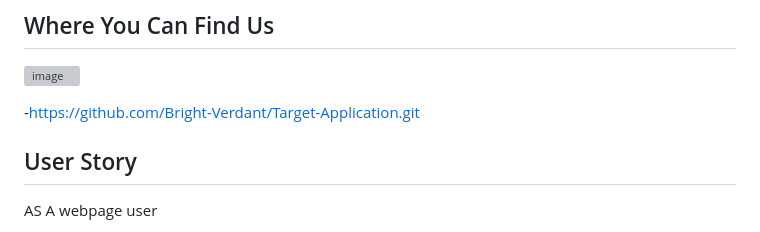
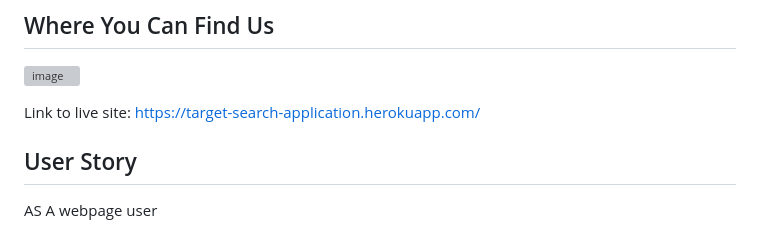
Before and after one commit to Bright-Verdant/Target-Application, a Markdown page: README.md, the part around the change. Drawn GitHub-style; grey boxes are pictures that could not be loaded.

Commit message:
Update README.md
-Added live site link

```diff
--- a/README.md
+++ b/README.md
@@ -9,7 +9,8 @@
 
 
 
--https://github.com/Bright-Verdant/Target-Application.git
+Link to live site: https://target-search-application.herokuapp.com/
+
 ## User Story
 
 AS A webpage user
```
